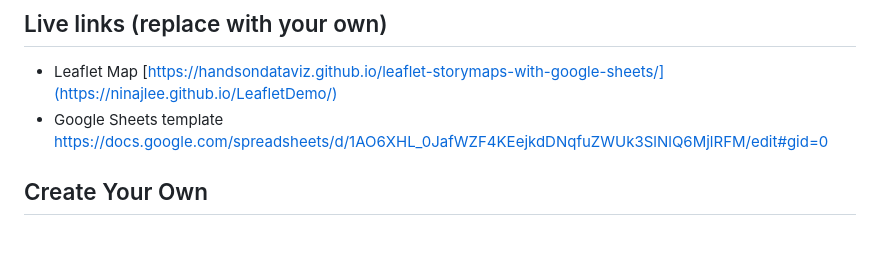
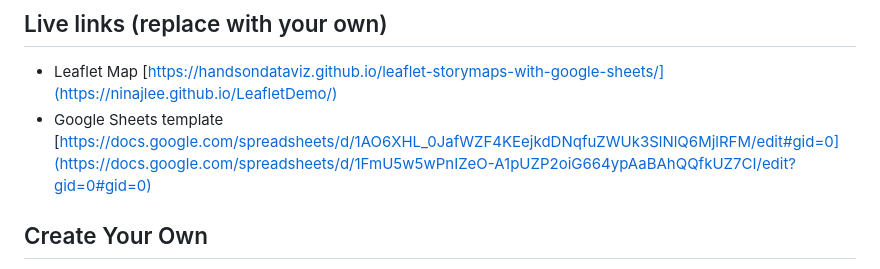
Before and after one commit to ninajlee/LeafletDemo, a Markdown page: README.md, the part around the change. Drawn GitHub-style; blank space fills up the shorter version.

Commit message:
Update README.md
Added google docs link https://docs.google.com/spreadsheets/d/1FmU5w5wPnIZeO-A1pUZP2oiG664ypAaBAhQQfkUZ7CI/edit?gid=0#gid=0

```diff
--- a/README.md
+++ b/README.md
@@ -8,7 +8,7 @@ Supports images, audio and video embeddings, and Leaflet TileLayer/geojson overl
 
 ## Live links (replace with your own)
 - Leaflet Map [https://handsondataviz.github.io/leaflet-storymaps-with-google-sheets/](https://ninajlee.github.io/LeafletDemo/)
-- Google Sheets template https://docs.google.com/spreadsheets/d/1AO6XHL_0JafWZF4KEejkdDNqfuZWUk3SlNlQ6MjlRFM/edit#gid=0
+- Google Sheets template [https://docs.google.com/spreadsheets/d/1AO6XHL_0JafWZF4KEejkdDNqfuZWUk3SlNlQ6MjlRFM/edit#gid=0](https://docs.google.com/spreadsheets/d/1FmU5w5wPnIZeO-A1pUZP2oiG664ypAaBAhQQfkUZ7CI/edit?gid=0#gid=0)
 
 ## Create Your Own
 - See step-by-step tutorial in *Hands-On Data Visualization* https://HandsOnDataViz.org/leaflet-storymaps-with-google-sheets.html
```
